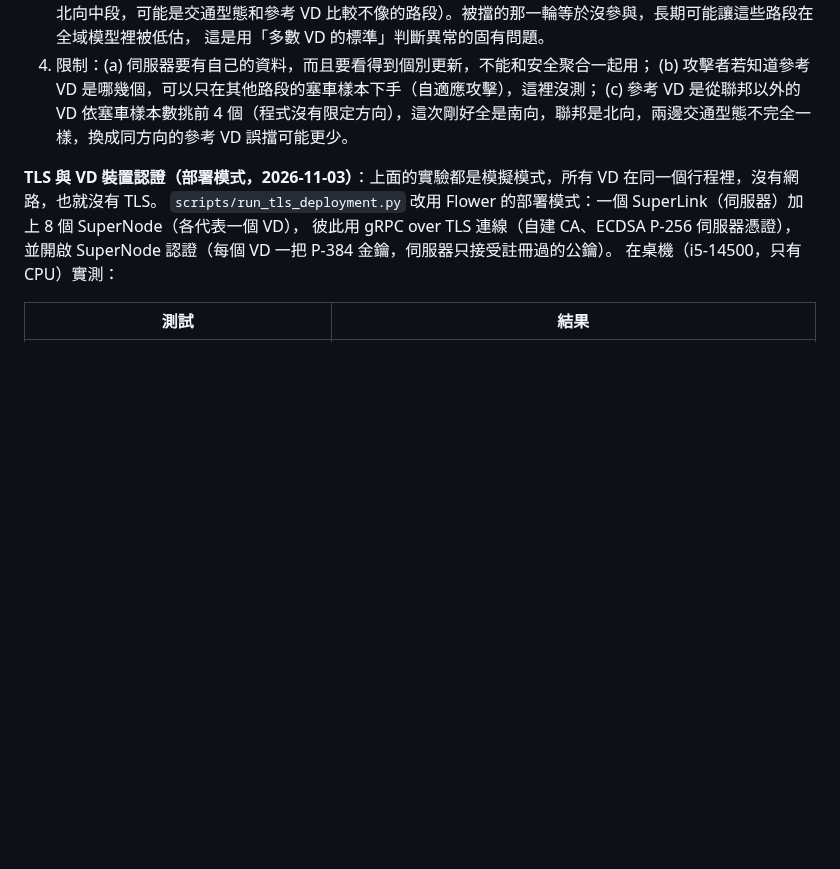
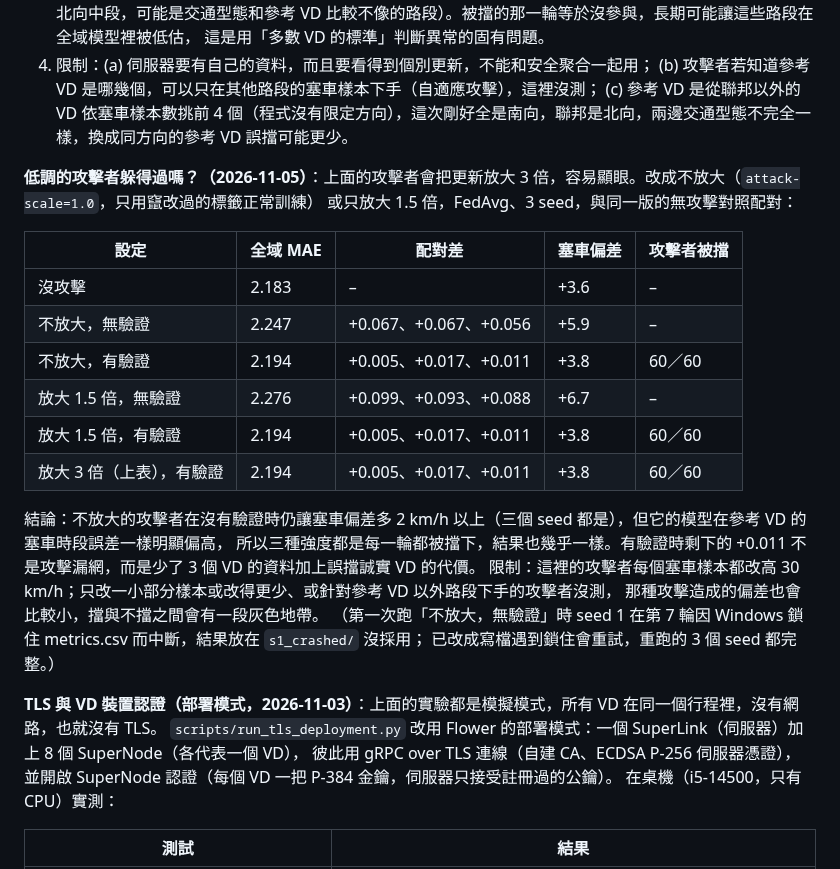
Before and after one commit to austenjuan2222/UnivProject, a Markdown page: README.md, the part around the change. GitHub-like rendering; blank space fills up the shorter version.

Commit message:
README: stealthier hidejam attackers (no or 1.5x boosting) are still blocked every round
Co-Authored-By: Claude Opus 5.5 <noreply@anthropic.com>

```diff
--- a/README.md
+++ b/README.md
@@ -745,6 +745,25 @@ FedAvg 與裁剪＋中位數各 3 seed，並用同版程式補跑「開偵測、
    (b) 攻擊者若知道參考 VD 是哪幾個，可以只在其他路段的塞車樣本下手（自適應攻擊），這裡沒測；
    (c) 參考 VD 是從聯邦以外的 VD 依塞車樣本數挑前 4 個（程式沒有限定方向），這次剛好全是南向，聯邦是北向，兩邊交通型態不完全一樣，換成同方向的參考 VD 誤擋可能更少。
 
+**低調的攻擊者躲得過嗎？（2026-11-05）**：上面的攻擊者會把更新放大 3 倍，容易顯眼。改成不放大（`attack-scale=1.0`，只用竄改過的標籤正常訓練）
+或只放大 1.5 倍，FedAvg、3 seed，與同一版的無攻擊對照配對：
+
+| 設定 | 全域 MAE | 配對差 | 塞車偏差 | 攻擊者被擋 |
+|---|---|---|---|---|
+| 沒攻擊 | 2.183 | – | +3.6 | – |
+| 不放大，無驗證 | 2.247 | +0.067、+0.067、+0.056 | +5.9 | – |
+| 不放大，有驗證 | 2.194 | +0.005、+0.017、+0.011 | +3.8 | 60／60 |
+| 放大 1.5 倍，無驗證 | 2.276 | +0.099、+0.093、+0.088 | +6.7 | – |
+| 放大 1.5 倍，有驗證 | 2.194 | +0.005、+0.017、+0.011 | +3.8 | 60／60 |
+| 放大 3 倍（上表），有驗證 | 2.194 | +0.005、+0.017、+0.011 | +3.8 | 60／60 |
+
+結論：不放大的攻擊者在沒有驗證時仍讓塞車偏差多 2 km/h 以上（三個 seed 都是），但它的模型在參考 VD 的塞車時段誤差一樣明顯偏高，
+所以三種強度都是每一輪都被擋下，結果也幾乎一樣。有驗證時剩下的 +0.011 不是攻擊漏網，而是少了 3 個 VD 的資料加上誤擋誠實 VD 的代價。
+限制：這裡的攻擊者每個塞車樣本都改高 30 km/h；只改一小部分樣本或改得更少、或針對參考 VD 以外路段下手的攻擊者沒測，
+那種攻擊造成的偏差也會比較小，擋與不擋之間會有一段灰色地帶。
+（第一次跑「不放大，無驗證」時 seed 1 在第 7 輪因 Windows 鎖住 metrics.csv 而中斷，結果放在 `s1_crashed/` 沒採用；
+已改成寫檔遇到鎖住會重試，重跑的 3 個 seed 都完整。）
+
 **TLS 與 VD 裝置認證（部署模式，2026-11-03）**：上面的實驗都是模擬模式，所有 VD 在同一個行程裡，沒有網路，也就沒有 TLS。
 `scripts/run_tls_deployment.py` 改用 Flower 的部署模式：一個 SuperLink（伺服器）加上 8 個 SuperNode（各代表一個 VD），
 彼此用 gRPC over TLS 連線（自建 CA、ECDSA P-256 伺服器憑證），並開啟 SuperNode 認證（每個 VD 一把 P-384 金鑰，伺服器只接受註冊過的公鑰）。
```
